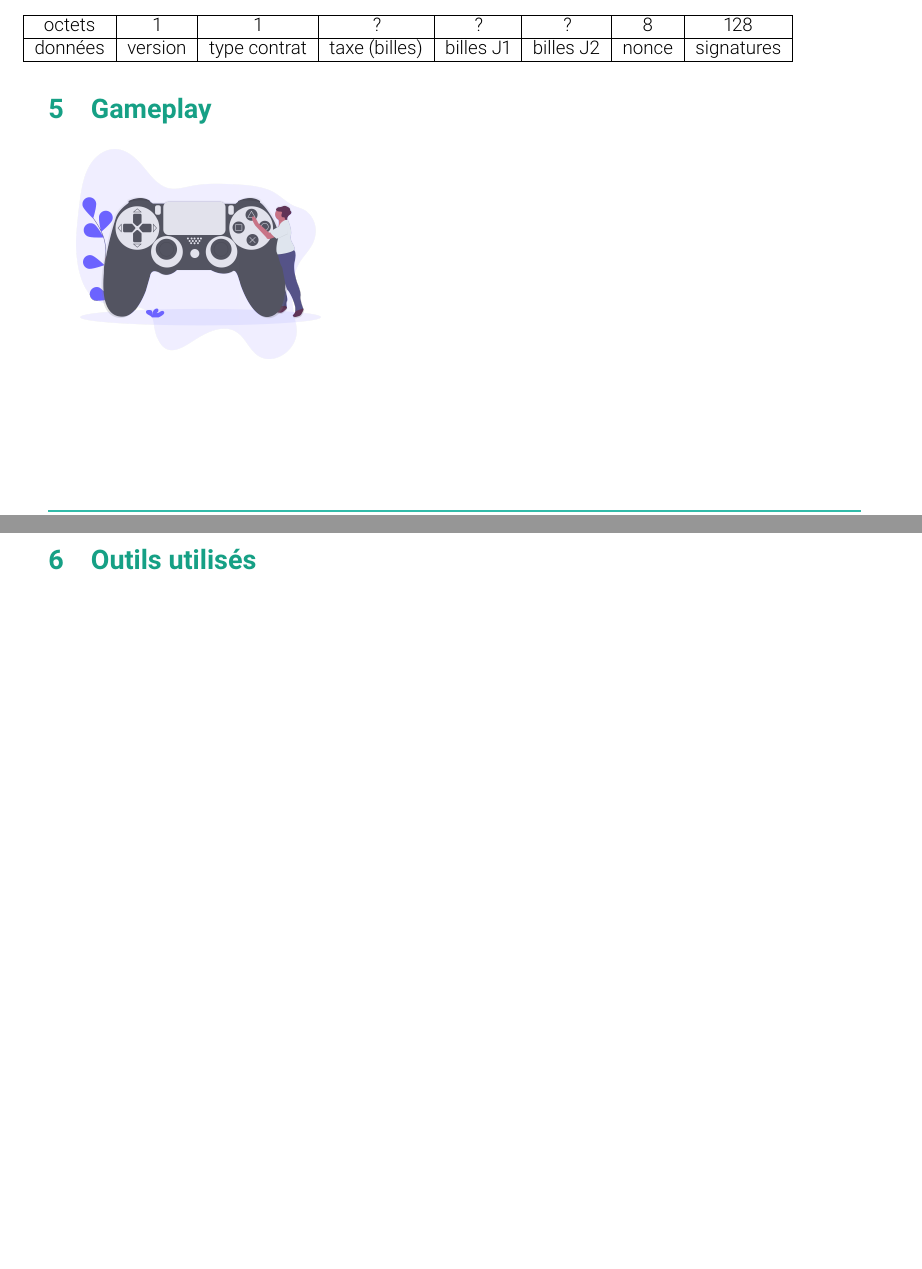
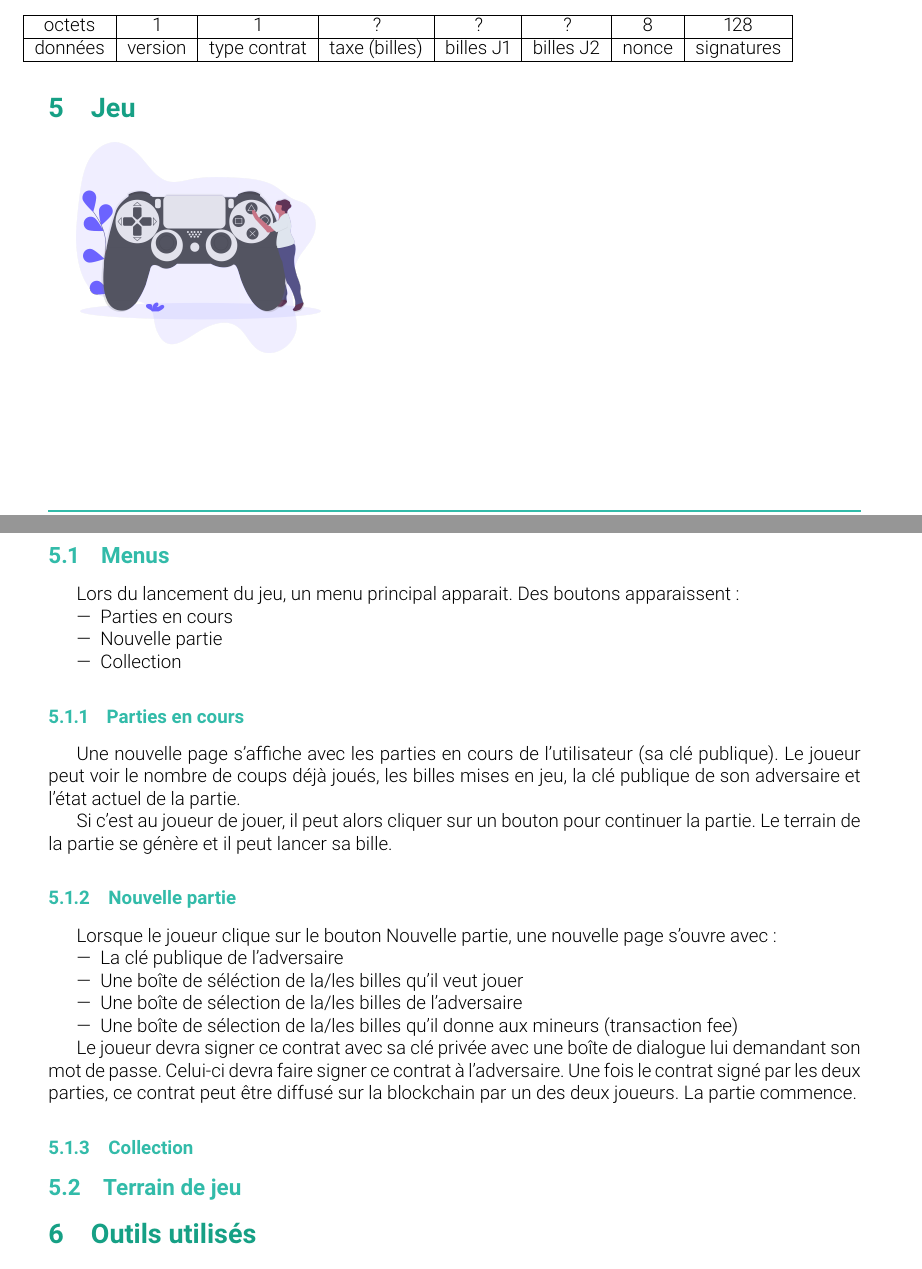
Before and after one commit to scatteredcorp/specs, a LaTeX document (specifications/specifications.tex): two parts of pages 9 and 10 of 11 before the commit and two parts of pages 10 and 11 of 13 after it, joined at a grey line, cut so that both start at the same text, the shorter picture padded with empty space. Compiled offline with pdfLaTeX.

Commit message:
gameplay

```diff
--- a/specifications/specifications.tex
+++ b/specifications/specifications.tex
@@ -320,8 +320,41 @@ octets & 1 & 1 & 8 & ... & 1 & 8\\
  \hline
 \end{tabular}
 
-\section{Gameplay}
+\section{Jeu}
 \includegraphics[width=0.3\linewidth]{assets/gaming.png}\\
+\subsection{Menus}
+
+Lors du lancement du jeu, un menu principal apparait. Des boutons apparaissent:
+\begin{itemize}
+    \item Parties en cours
+    \item Nouvelle partie
+    \item Collection
+\end{itemize}
+
+\subsubsection{Parties en cours}
+Une nouvelle page s'affiche avec les parties en cours de l'utilisateur (sa clé publique). Le joueur peut voir le nombre de coups déjà joués, les billes mises en jeu, la clé publique de son adversaire et l'état actuel de la partie.
+
+Si c'est au joueur de jouer, il peut alors cliquer sur un bouton pour continuer la partie. Le terrain de la partie se génère et il peut lancer sa bille.
+
+\subsubsection{Nouvelle partie}
+Lorsque le joueur clique sur le bouton Nouvelle partie, une nouvelle page s'ouvre avec:
+\begin{itemize}
+    \item La clé publique de l'adversaire
+    \item Une boîte de séléction de la/les billes qu'il veut jouer
+    \item Une boîte de sélection de la/les billes de l'adversaire
+    \item Une boîte de sélection de la/les billes qu'il donne aux mineurs (transaction fee)
+\end{itemize}
+
+Le joueur devra signer ce contrat avec sa clé privée avec une boîte de dialogue lui demandant son mot de passe. Celui-ci devra faire signer ce contrat à l'adversaire. Une fois le contrat signé par les deux parties, ce contrat peut être diffusé sur la blockchain par un des deux joueurs. La partie commence.
+
+\subsubsection{Collection}
+
+
+\subsection{Terrain de jeu}
+
+
+
+
 
 \section{Outils utilisés}
 Nous allons utiliser de nombreux outils durant le développement de ce projet.
```
